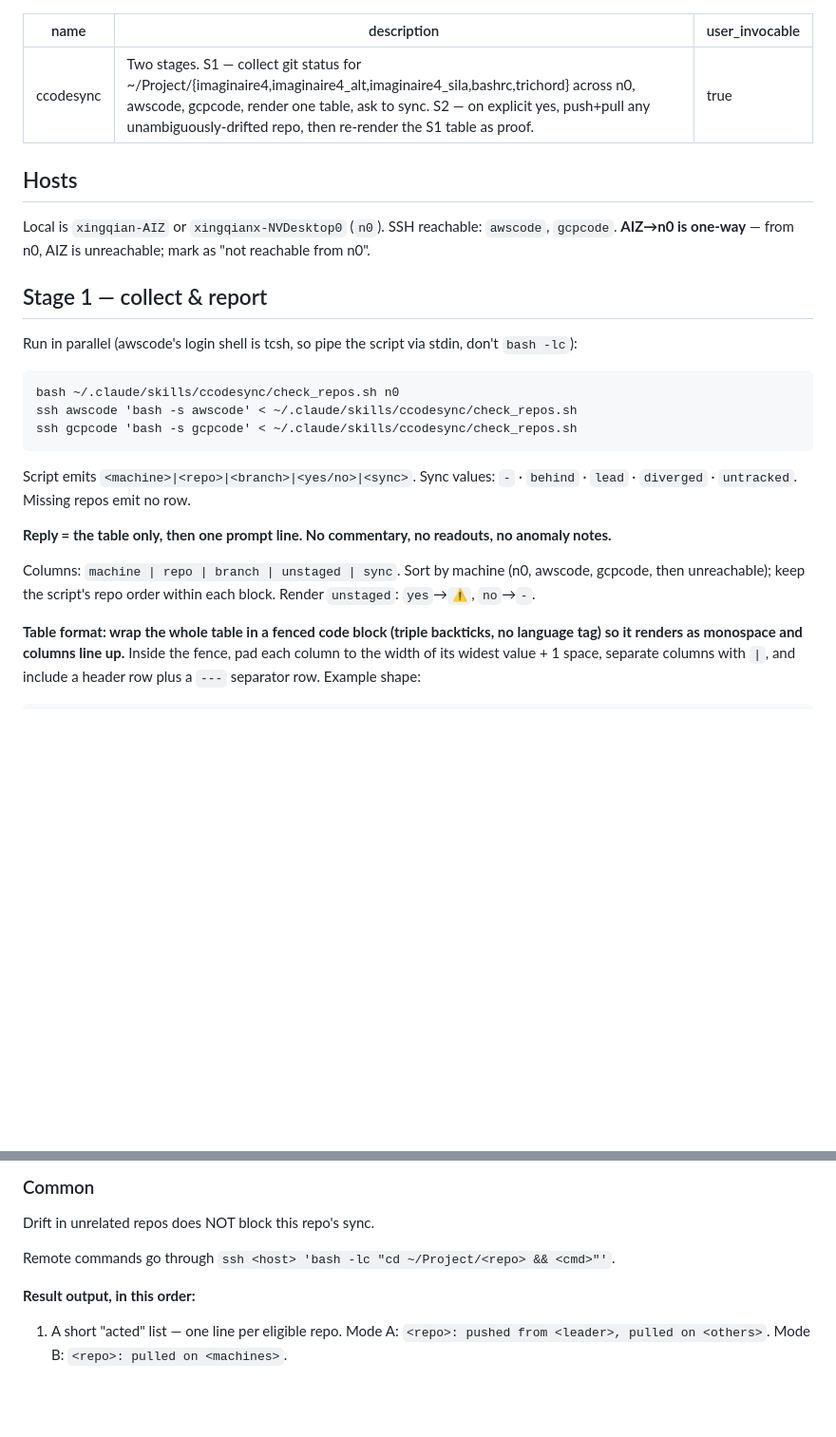
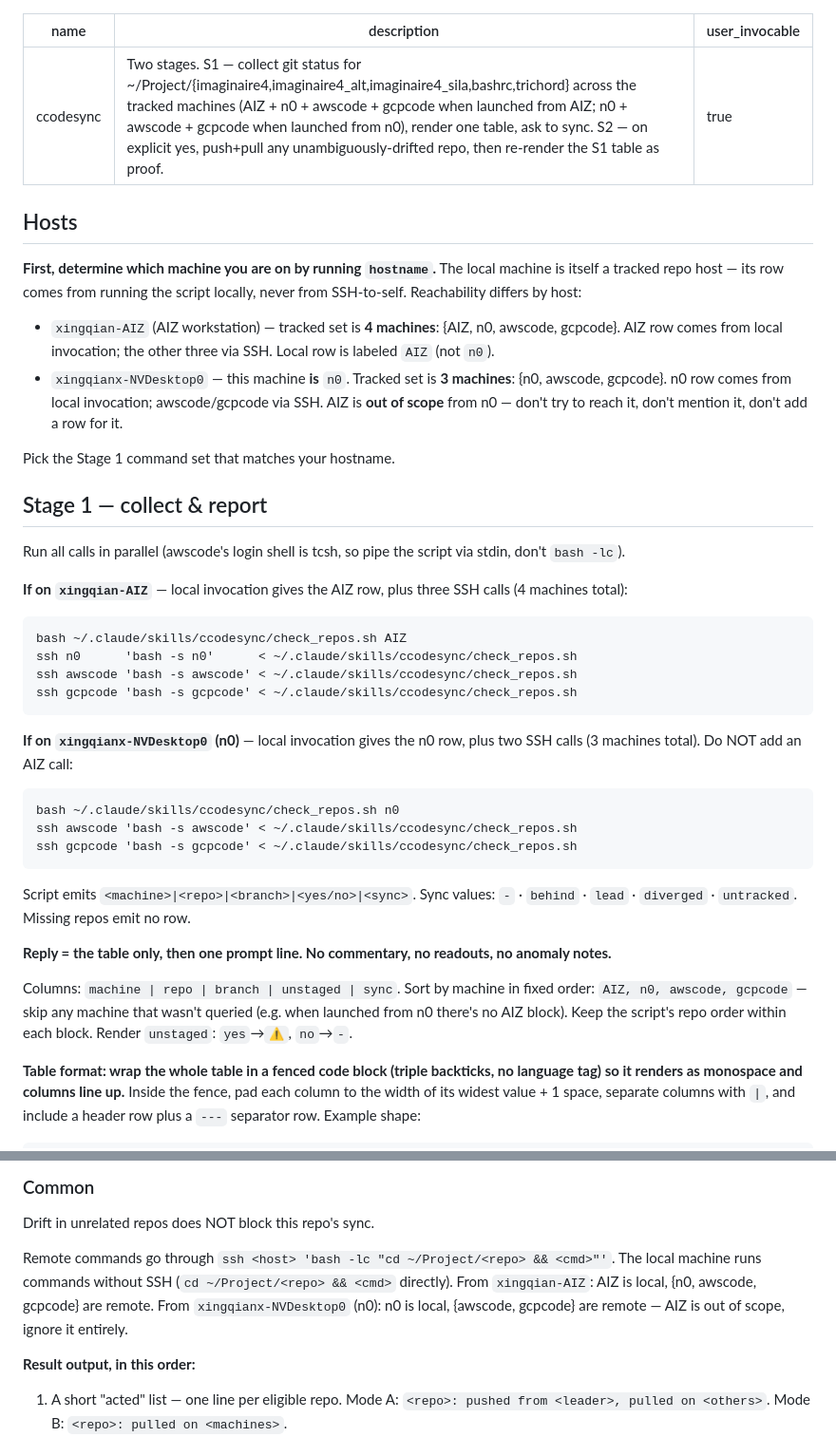
Before and after one commit to xingqian2018/trichord, a Markdown page: cc/ccodesync/SKILL.md, 2 parts joined by grey strips. Shown at 95% size. Drawn GitHub-style; blank space fills up the shorter version.

Commit message:
ccodesync skill update

````diff
--- a/cc/ccodesync/SKILL.md
+++ b/cc/ccodesync/SKILL.md
@@ -1,16 +1,32 @@
 ---
 name: ccodesync
-description: Two stages. S1 — collect git status for ~/Project/{imaginaire4,imaginaire4_alt,imaginaire4_sila,bashrc,trichord} across n0, awscode, gcpcode, render one table, ask to sync. S2 — on explicit yes, push+pull any unambiguously-drifted repo, then re-render the S1 table as proof.
+description: Two stages. S1 — collect git status for ~/Project/{imaginaire4,imaginaire4_alt,imaginaire4_sila,bashrc,trichord} across the tracked machines (AIZ + n0 + awscode + gcpcode when launched from AIZ; n0 + awscode + gcpcode when launched from n0), render one table, ask to sync. S2 — on explicit yes, push+pull any unambiguously-drifted repo, then re-render the S1 table as proof.
 user_invocable: true
 ---
 
 ## Hosts
 
-Local is `xingqian-AIZ` or `xingqianx-NVDesktop0` (`n0`). SSH reachable: `awscode`, `gcpcode`. **AIZ→n0 is one-way** — from n0, AIZ is unreachable; mark as "not reachable from n0".
+**First, determine which machine you are on by running `hostname`.** The local machine is itself a tracked repo host — its row comes from running the script locally, never from SSH-to-self. Reachability differs by host:
+
+- `xingqian-AIZ` (AIZ workstation) — tracked set is **4 machines**: {AIZ, n0, awscode, gcpcode}. AIZ row comes from local invocation; the other three via SSH. Local row is labeled `AIZ` (not `n0`).
+- `xingqianx-NVDesktop0` — this machine **is** `n0`. Tracked set is **3 machines**: {n0, awscode, gcpcode}. n0 row comes from local invocation; awscode/gcpcode via SSH. AIZ is **out of scope** from n0 — don't try to reach it, don't mention it, don't add a row for it.
+
+Pick the Stage 1 command set that matches your hostname.
 
 ## Stage 1 — collect & report
 
-Run in parallel (awscode's login shell is tcsh, so pipe the script via stdin, don't `bash -lc`):
+Run all calls in parallel (awscode's login shell is tcsh, so pipe the script via stdin, don't `bash -lc`).
+
+**If on `xingqian-AIZ`** — local invocation gives the AIZ row, plus three SSH calls (4 machines total):
+
+```
+bash ~/.claude/skills/ccodesync/check_repos.sh AIZ
+ssh n0      'bash -s n0'      < ~/.claude/skills/ccodesync/check_repos.sh
+ssh awscode 'bash -s awscode' < ~/.claude/skills/ccodesync/check_repos.sh
+ssh gcpcode 'bash -s gcpcode' < ~/.claude/skills/ccodesync/check_repos.sh
+```
+
+**If on `xingqianx-NVDesktop0` (n0)** — local invocation gives the n0 row, plus two SSH calls (3 machines total). Do NOT add an AIZ call:
 
 ```
 bash ~/.claude/skills/ccodesync/check_repos.sh n0
@@ -22,7 +38,7 @@ Script emits `<machine>|<repo>|<branch>|<yes/no>|<sync>`. Sync values: `-` · `b
 
 **Reply = the table only, then one prompt line. No commentary, no readouts, no anomaly notes.**
 
-Columns: `machine | repo | branch | unstaged | sync`. Sort by machine (n0, awscode, gcpcode, then unreachable); keep the script's repo order within each block. Render `unstaged`: `yes`→`⚠️`, `no`→`-`.
+Columns: `machine | repo | branch | unstaged | sync`. Sort by machine in fixed order: `AIZ, n0, awscode, gcpcode` — skip any machine that wasn't queried (e.g. when launched from n0 there's no AIZ block). Keep the script's repo order within each block. Render `unstaged`: `yes`→`⚠️`, `no`→`-`.
 
 **Table format: wrap the whole table in a fenced code block (triple backticks, no language tag) so it renders as monospace and columns line up.** Inside the fence, pad each column to the width of its widest value + 1 space, separate columns with ` | `, and include a header row plus a `---` separator row. Example shape:
 
@@ -70,7 +86,7 @@ Action: on each `behind` machine for this repo, `git pull --ff-only`. No commit,
 
 Drift in unrelated repos does NOT block this repo's sync.
 
-Remote commands go through `ssh <host> 'bash -lc "cd ~/Project/<repo> && <cmd>"'`.
+Remote commands go through `ssh <host> 'bash -lc "cd ~/Project/<repo> && <cmd>"'`. The local machine runs commands without SSH (`cd ~/Project/<repo> && <cmd>` directly). From `xingqian-AIZ`: AIZ is local, {n0, awscode, gcpcode} are remote. From `xingqianx-NVDesktop0` (n0): n0 is local, {awscode, gcpcode} are remote — AIZ is out of scope, ignore it entirely.
 
 **Result output, in this order:**
 
````
